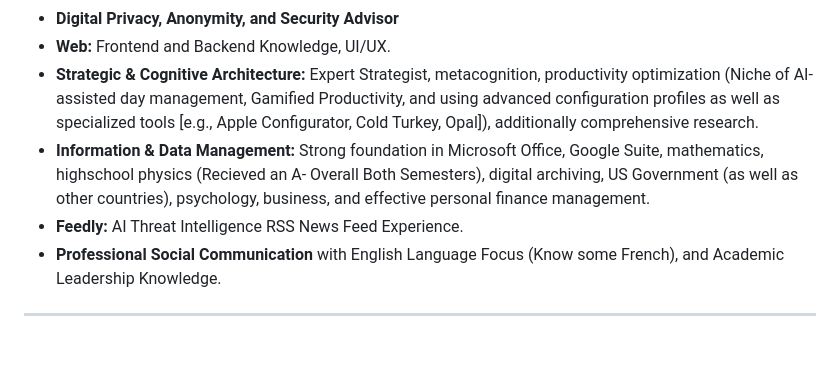
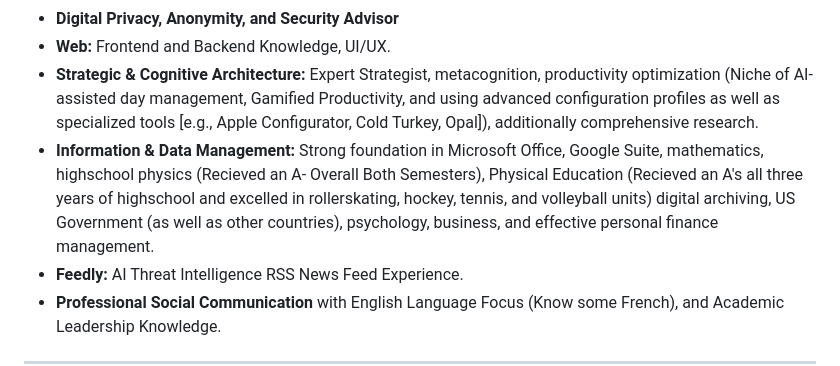
Before and after one commit to Epsilon0xCell/CY83R-Profile-Archive, a Markdown page: README.md, the part around the change. Rendered like a GitHub page; blank space fills up the shorter version.

```diff
--- a/README.md
+++ b/README.md
@@ -121,7 +121,7 @@ Armed with stories of my leadership in the popular club and the critical 3D prin
 - **Digital Privacy, Anonymity, and Security Advisor**
 - **Web:** Frontend and Backend Knowledge, UI/UX.
 - **Strategic & Cognitive Architecture:** Expert Strategist, metacognition, productivity optimization (Niche of AI-assisted day management, Gamified Productivity, and using advanced configuration profiles as well as specialized tools [e.g., Apple Configurator, Cold Turkey, Opal]), additionally comprehensive research.
-- **Information & Data Management:** Strong foundation in Microsoft Office, Google Suite, mathematics, highschool physics (Recieved an A- Overall Both Semesters), digital archiving, US Government (as well as other countries), psychology, business, and effective personal finance management.
+- **Information & Data Management:** Strong foundation in Microsoft Office, Google Suite, mathematics, highschool physics (Recieved an A- Overall Both Semesters), Physical Education (Recieved an A's all three years of highschool and excelled in rollerskating, hockey, tennis, and volleyball units) digital archiving, US Government (as well as other countries), psychology, business, and effective personal finance management.
 - **Feedly:** AI Threat Intelligence RSS News Feed Experience.
 - **Professional Social Communication** with English Language Focus (Know some French), and Academic Leadership Knowledge.
 
```
